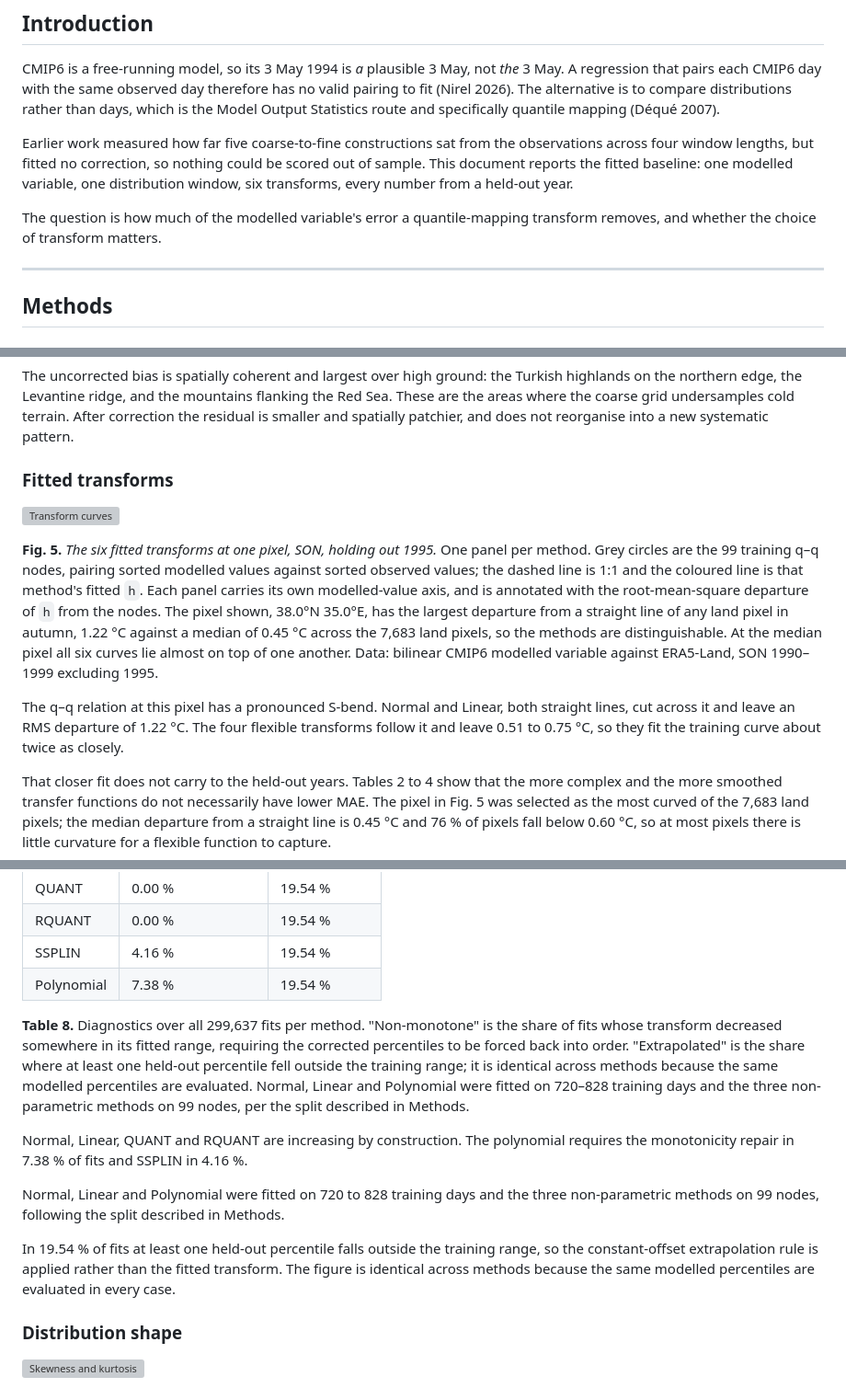
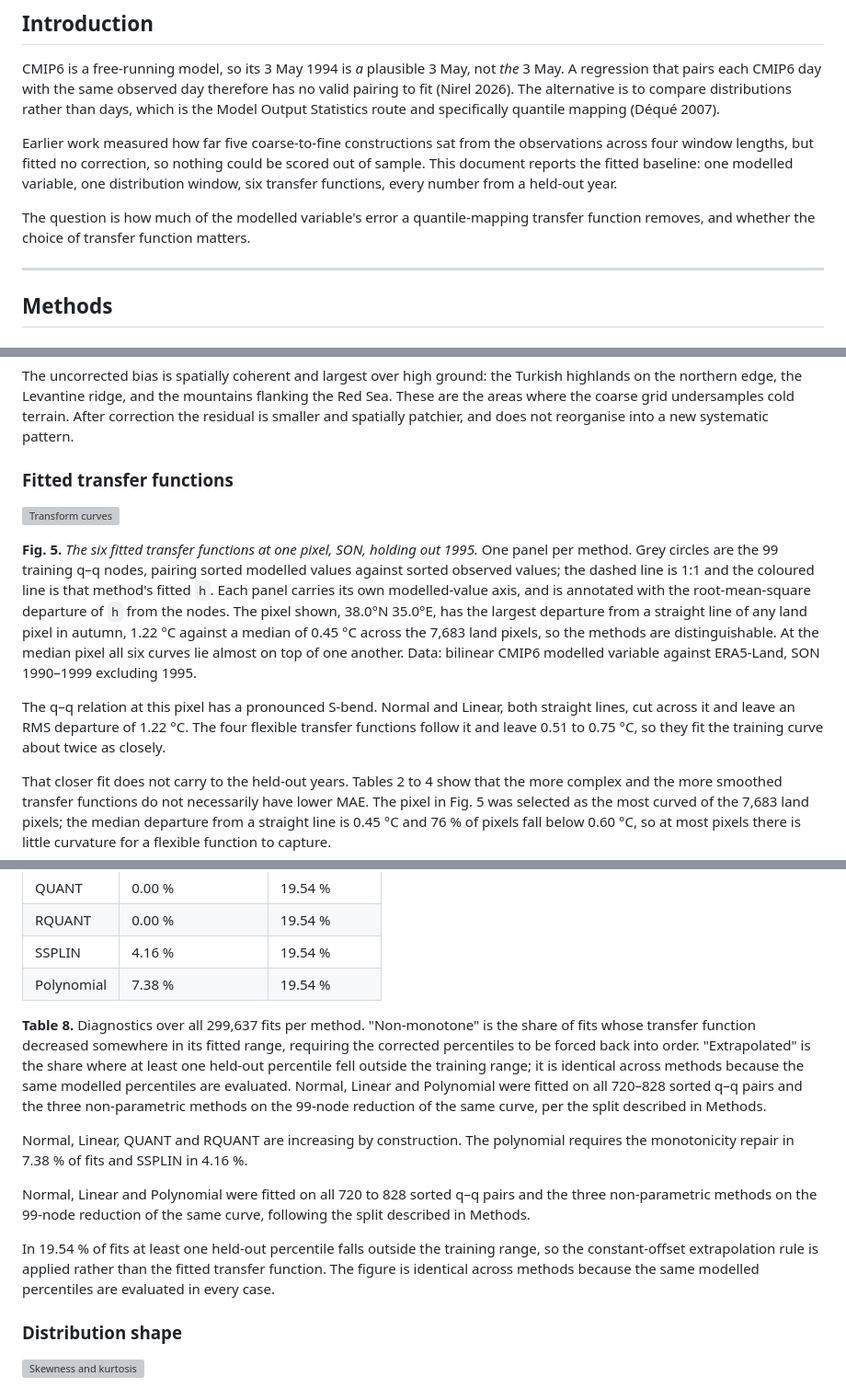
Before and after one commit to Shirlevran9/downscaling-thesis, a Markdown page: summaries/quantile_mapping_findings.md, 3 parts joined by grey strips. Shown at 92% size. Rendered like a GitHub page; grey boxes are pictures that could not be loaded.

```diff
--- a/summaries/quantile_mapping_findings.md
+++ b/summaries/quantile_mapping_findings.md
@@ -8,9 +8,9 @@
 
 CMIP6 is a free-running model, so its 3 May 1994 is *a* plausible 3 May, not *the* 3 May. A regression that pairs each CMIP6 day with the same observed day therefore has no valid pairing to fit (Nirel 2026). The alternative is to compare distributions rather than days, which is the Model Output Statistics route and specifically quantile mapping (Déqué 2007).
 
-Earlier work measured how far five coarse-to-fine constructions sat from the observations across four window lengths, but fitted no correction, so nothing could be scored out of sample. This document reports the fitted baseline: one modelled variable, one distribution window, six transforms, every number from a held-out year.
+Earlier work measured how far five coarse-to-fine constructions sat from the observations across four window lengths, but fitted no correction, so nothing could be scored out of sample. This document reports the fitted baseline: one modelled variable, one distribution window, six transfer functions, every number from a held-out year.
 
-The question is how much of the modelled variable's error a quantile-mapping transform removes, and whether the choice of transform matters.
+The question is how much of the modelled variable's error a quantile-mapping transfer function removes, and whether the choice of transfer function matters.
 
 ---
 
@@ -237,13 +237,13 @@ MAE and bias disagree in this column. Linear has the lowest MAE with a +0.659 °
 
 The uncorrected bias is spatially coherent and largest over high ground: the Turkish highlands on the northern edge, the Levantine ridge, and the mountains flanking the Red Sea. These are the areas where the coarse grid undersamples cold terrain. After correction the residual is smaller and spatially patchier, and does not reorganise into a new systematic pattern.
 
-### Fitted transforms
+### Fitted transfer functions
 
 ![Transform curves](../plots/fig_q13_transform_curves.png)
 
-**Fig. 5.** *The six fitted transforms at one pixel, SON, holding out 1995.* One panel per method. Grey circles are the 99 training q–q nodes, pairing sorted modelled values against sorted observed values; the dashed line is 1:1 and the coloured line is that method's fitted `h`. Each panel carries its own modelled-value axis, and is annotated with the root-mean-square departure of `h` from the nodes. The pixel shown, 38.0°N 35.0°E, has the largest departure from a straight line of any land pixel in autumn, 1.22 °C against a median of 0.45 °C across the 7,683 land pixels, so the methods are distinguishable. At the median pixel all six curves lie almost on top of one another. Data: bilinear CMIP6 modelled variable against ERA5-Land, SON 1990–1999 excluding 1995.
+**Fig. 5.** *The six fitted transfer functions at one pixel, SON, holding out 1995.* One panel per method. Grey circles are the 99 training q–q nodes, pairing sorted modelled values against sorted observed values; the dashed line is 1:1 and the coloured line is that method's fitted `h`. Each panel carries its own modelled-value axis, and is annotated with the root-mean-square departure of `h` from the nodes. The pixel shown, 38.0°N 35.0°E, has the largest departure from a straight line of any land pixel in autumn, 1.22 °C against a median of 0.45 °C across the 7,683 land pixels, so the methods are distinguishable. At the median pixel all six curves lie almost on top of one another. Data: bilinear CMIP6 modelled variable against ERA5-Land, SON 1990–1999 excluding 1995.
 
-The q–q relation at this pixel has a pronounced S-bend. Normal and Linear, both straight lines, cut across it and leave an RMS departure of 1.22 °C. The four flexible transforms follow it and leave 0.51 to 0.75 °C, so they fit the training curve about twice as closely.
+The q–q relation at this pixel has a pronounced S-bend. Normal and Linear, both straight lines, cut across it and leave an RMS departure of 1.22 °C. The four flexible transfer functions follow it and leave 0.51 to 0.75 °C, so they fit the training curve about twice as closely.
 
 That closer fit does not carry to the held-out years. Tables 2 to 4 show that the more complex and the more smoothed transfer functions do not necessarily have lower MAE. The pixel in Fig. 5 was selected as the most curved of the 7,683 land pixels; the median departure from a straight line is 0.45 °C and 76 % of pixels fall below 0.60 °C, so at most pixels there is little curvature for a flexible function to capture.
 
@@ -301,13 +301,13 @@ The practical consequence is that the hyper-parameter grids can be narrowed or d
 | SSPLIN | 4.16 % | 19.54 % |
 | Polynomial | 7.38 % | 19.54 % |
 
-**Table 8.** Diagnostics over all 299,637 fits per method. "Non-monotone" is the share of fits whose transform decreased somewhere in its fitted range, requiring the corrected percentiles to be forced back into order. "Extrapolated" is the share where at least one held-out percentile fell outside the training range; it is identical across methods because the same modelled percentiles are evaluated. Normal, Linear and Polynomial were fitted on 720–828 training days and the three non-parametric methods on 99 nodes, per the split described in Methods.
+**Table 8.** Diagnostics over all 299,637 fits per method. "Non-monotone" is the share of fits whose transfer function decreased somewhere in its fitted range, requiring the corrected percentiles to be forced back into order. "Extrapolated" is the share where at least one held-out percentile fell outside the training range; it is identical across methods because the same modelled percentiles are evaluated. Normal, Linear and Polynomial were fitted on all 720–828 sorted q–q pairs and the three non-parametric methods on the 99-node reduction of the same curve, per the split described in Methods.
 
 Normal, Linear, QUANT and RQUANT are increasing by construction. The polynomial requires the monotonicity repair in 7.38 % of fits and SSPLIN in 4.16 %.
 
-Normal, Linear and Polynomial were fitted on 720 to 828 training days and the three non-parametric methods on 99 nodes, following the split described in Methods.
+Normal, Linear and Polynomial were fitted on all 720 to 828 sorted q–q pairs and the three non-parametric methods on the 99-node reduction of the same curve, following the split described in Methods.
 
-In 19.54 % of fits at least one held-out percentile falls outside the training range, so the constant-offset extrapolation rule is applied rather than the fitted transform. The figure is identical across methods because the same modelled percentiles are evaluated in every case.
+In 19.54 % of fits at least one held-out percentile falls outside the training range, so the constant-offset extrapolation rule is applied rather than the fitted transfer function. The figure is identical across methods because the same modelled percentiles are evaluated in every case.
 
 ### Distribution shape
 
```
Also changed, not shown: other parts of summaries/quantile_mapping_findings.md (+17 -21 lines).
